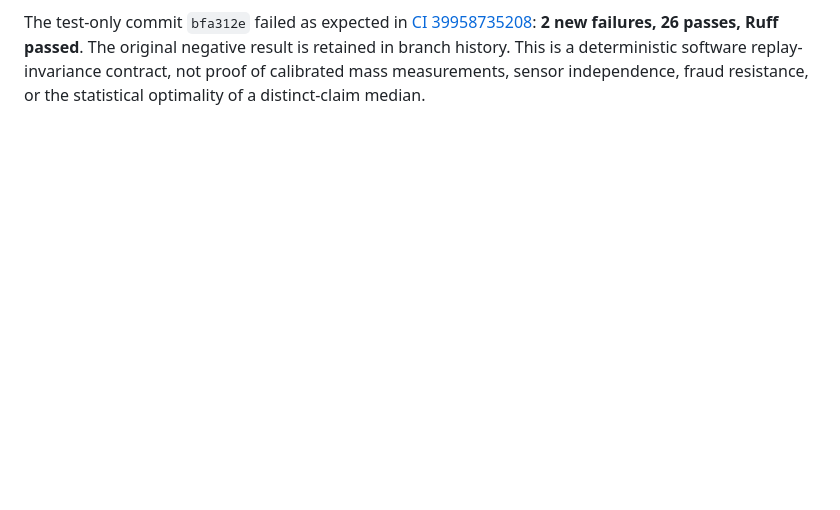
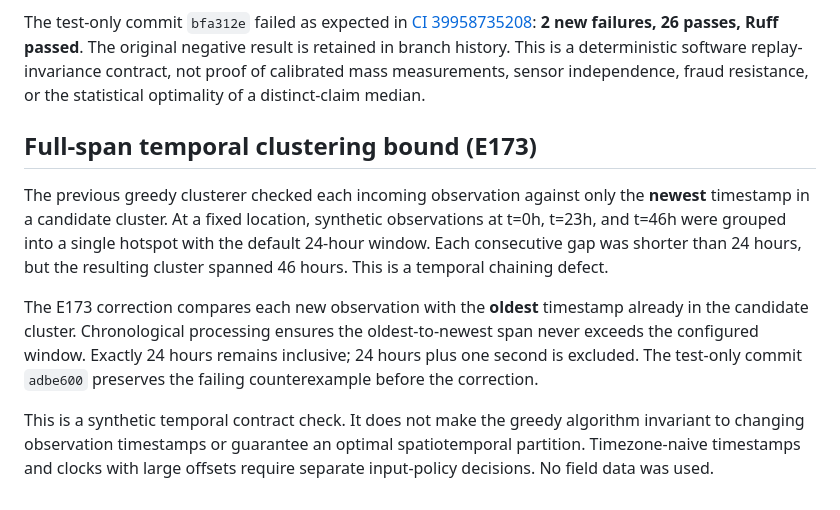
Before and after one commit to stoicsatvik/utsavfootprint, a Markdown page: docs/architecture.md, the part around the change. GitHub-like rendering; blank space fills up the shorter version.

Commit message:
docs: preserve E173 temporal-chain counterexample and scope

```diff
--- a/docs/architecture.md
+++ b/docs/architecture.md
@@ -145,3 +145,23 @@ The test-only commit `bfa312e` failed as expected in
 retained in branch history. This is a deterministic software replay-invariance
 contract, not proof of calibrated mass measurements, sensor independence,
 fraud resistance, or the statistical optimality of a distinct-claim median.
+
+
+## Full-span temporal clustering bound (E173)
+
+The previous greedy clusterer checked each incoming observation against only
+the **newest** timestamp in a candidate cluster. At a fixed location, synthetic
+observations at t=0h, t=23h, and t=46h were grouped into a single hotspot with
+the default 24-hour window. Each consecutive gap was shorter than 24 hours,
+but the resulting cluster spanned 46 hours. This is a temporal chaining defect.
+
+The E173 correction compares each new observation with the **oldest** timestamp
+already in the candidate cluster. Chronological processing ensures the
+oldest-to-newest span never exceeds the configured window. Exactly 24 hours
+remains inclusive; 24 hours plus one second is excluded. The test-only commit
+`adbe600` preserves the failing counterexample before the correction.
+
+This is a synthetic temporal contract check. It does not make the greedy
+algorithm invariant to changing observation timestamps or guarantee an
+optimal spatiotemporal partition. Timezone-naive timestamps and clocks with
+large offsets require separate input-policy decisions. No field data was used.
```
